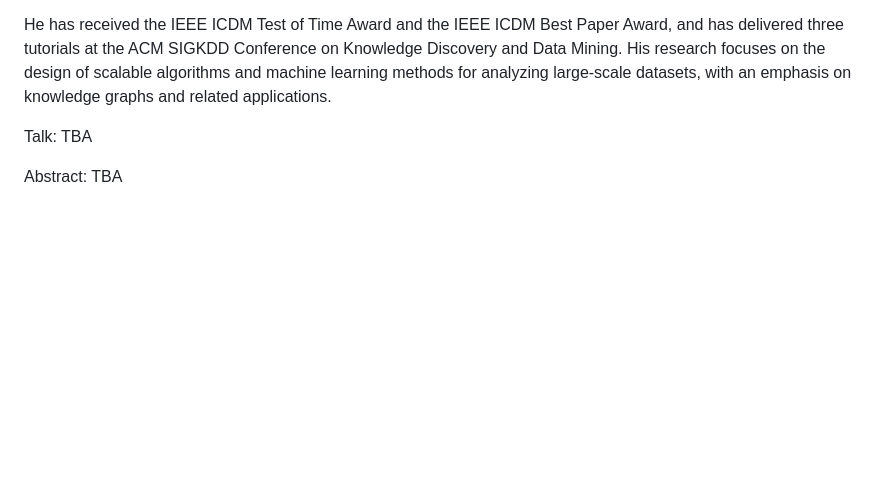
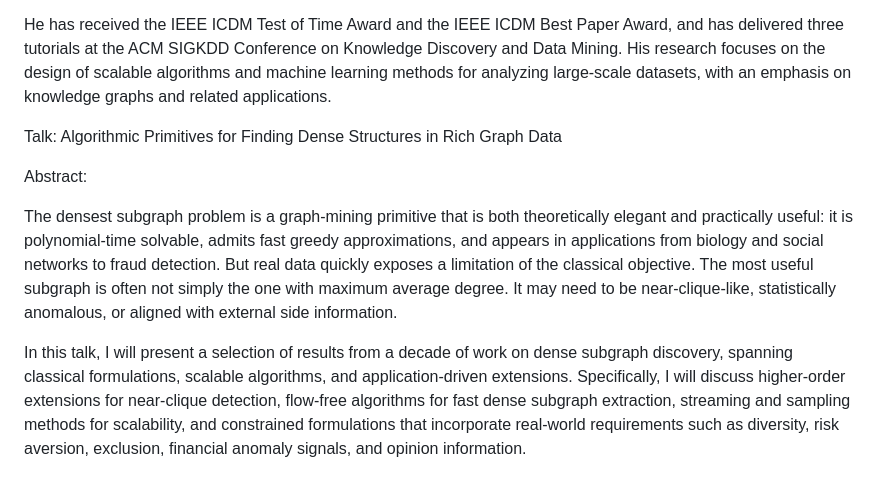
Before and after one commit to SEA2026/sea2026.github.io, a Markdown page: src/data/speakers.md, the part around the change. GitHub-like rendering; blank space fills up the shorter version.

Commit message:
updated speaker info

```diff
--- a/src/data/speakers.md
+++ b/src/data/speakers.md
@@ -44,8 +44,12 @@ Before joining the University of Crete, he was a faculty member at Boston Univer
 
 He has received the IEEE ICDM Test of Time Award and the IEEE ICDM Best Paper Award, and has delivered three tutorials at the ACM SIGKDD Conference on Knowledge Discovery and Data Mining. His research focuses on the design of scalable algorithms and machine learning methods for analyzing large-scale datasets, with an emphasis on knowledge graphs and related applications.
 
-Talk: TBA
+Talk: Algorithmic Primitives for Finding Dense Structures in Rich Graph Data
 
-Abstract: TBA
+Abstract:
+
+The densest subgraph problem is a graph-mining primitive that is both theoretically elegant and practically useful: it is polynomial-time solvable, admits fast greedy approximations, and appears in applications from biology and social networks to fraud detection. But real data quickly exposes a limitation of the classical objective. The most useful subgraph is often not simply the one with maximum average degree. It may need to be near-clique-like, statistically anomalous, or aligned with external side information.
+
+In this talk, I will present a selection of results from a decade of work on dense subgraph discovery, spanning classical formulations, scalable algorithms, and application-driven extensions. Specifically, I will discuss higher-order extensions for near-clique detection, flow-free algorithms for fast dense subgraph extraction, streaming and sampling methods for scalability, and constrained formulations that incorporate real-world requirements such as diversity, risk aversion, exclusion, financial anomaly signals, and opinion information.
 
 Picture: ![alt text](../assets/images/speaker_babis.jpg)
```
